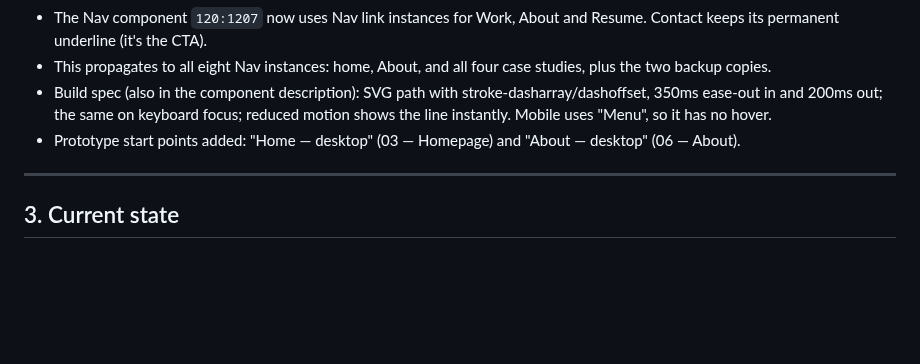
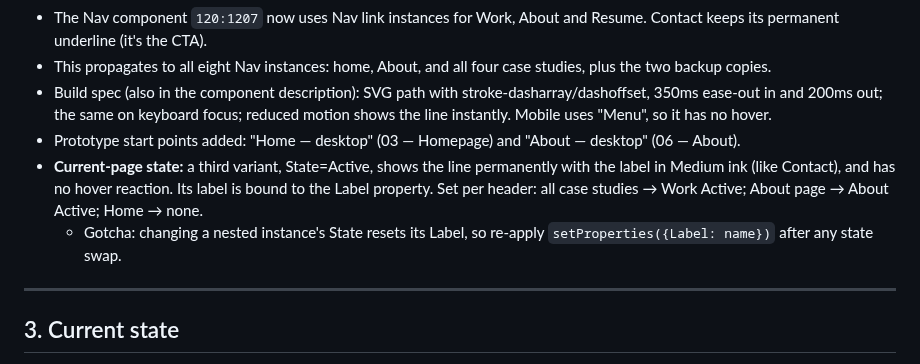
Before and after one commit to anupindikarthik529-prog/Portfolio, a Markdown page: HANDOVER.md, the part around the change. Rendered like a GitHub page; blank space fills up the shorter version.

Commit message:
Handover: nav current-page state
Co-Authored-By: Claude Opus 5.5 <noreply@anthropic.com>
Claude-Session: https://claude.ai/code/session_01JfDsrrcrD6ejfMG7kQkm1T

```diff
--- a/HANDOVER.md
+++ b/HANDOVER.md
@@ -287,6 +287,8 @@ The user confirmed all four case studies are done (VYBE included).
 - This propagates to all eight Nav instances: home, About, and all four case studies, plus the two backup copies.
 - Build spec (also in the component description): SVG path with stroke-dasharray/dashoffset, 350ms ease-out in and 200ms out; the same on keyboard focus; reduced motion shows the line instantly. Mobile uses "Menu", so it has no hover.
 - Prototype start points added: "Home — desktop" (03 — Homepage) and "About — desktop" (06 — About).
+- **Current-page state:** a third variant, State=Active, shows the line permanently with the label in Medium ink (like Contact), and has no hover reaction. Its label is bound to the Label property. Set per header: all case studies → Work Active; About page → About Active; Home → none.
+  - Gotcha: changing a nested instance's State resets its Label, so re-apply `setProperties({Label: name})` after any state swap.
 
 ---
 
```
